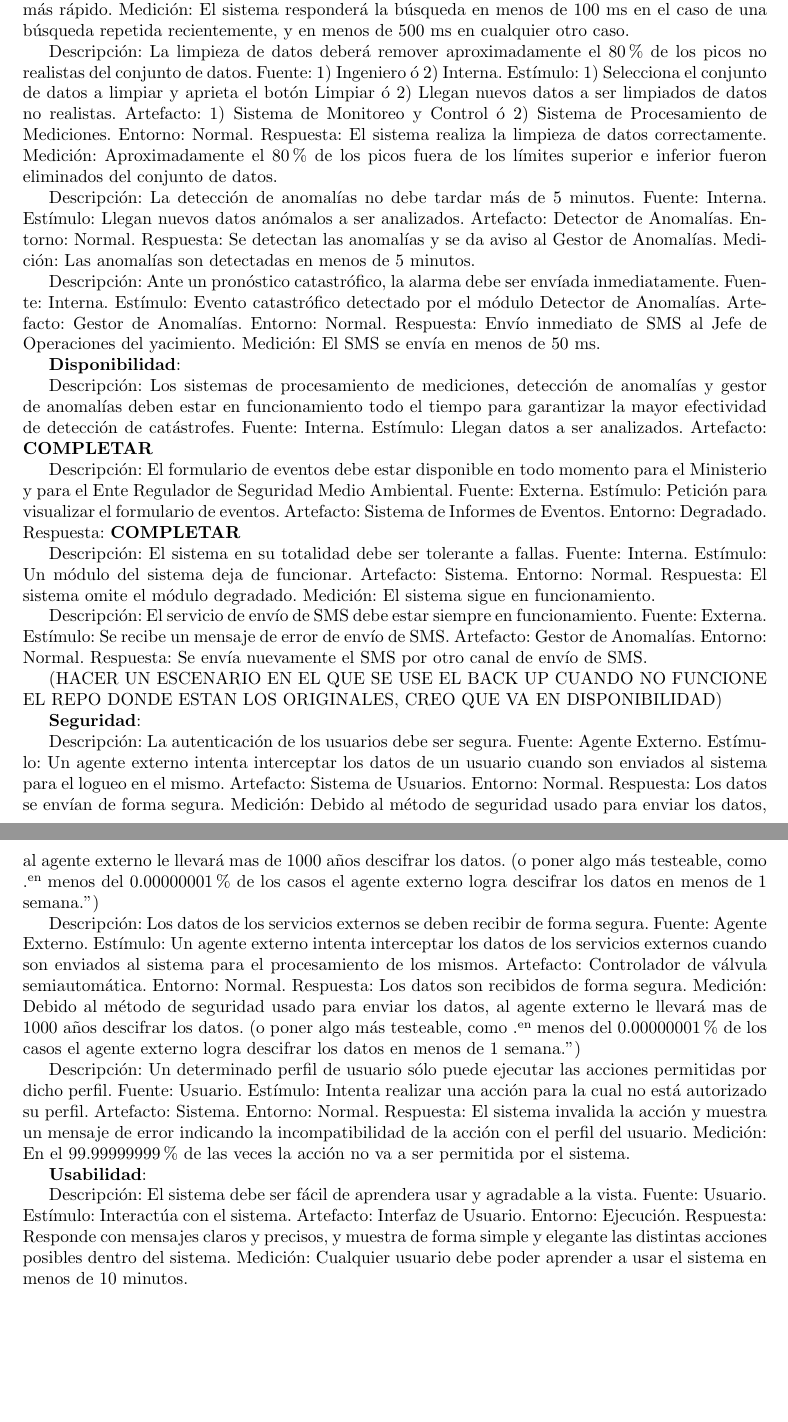
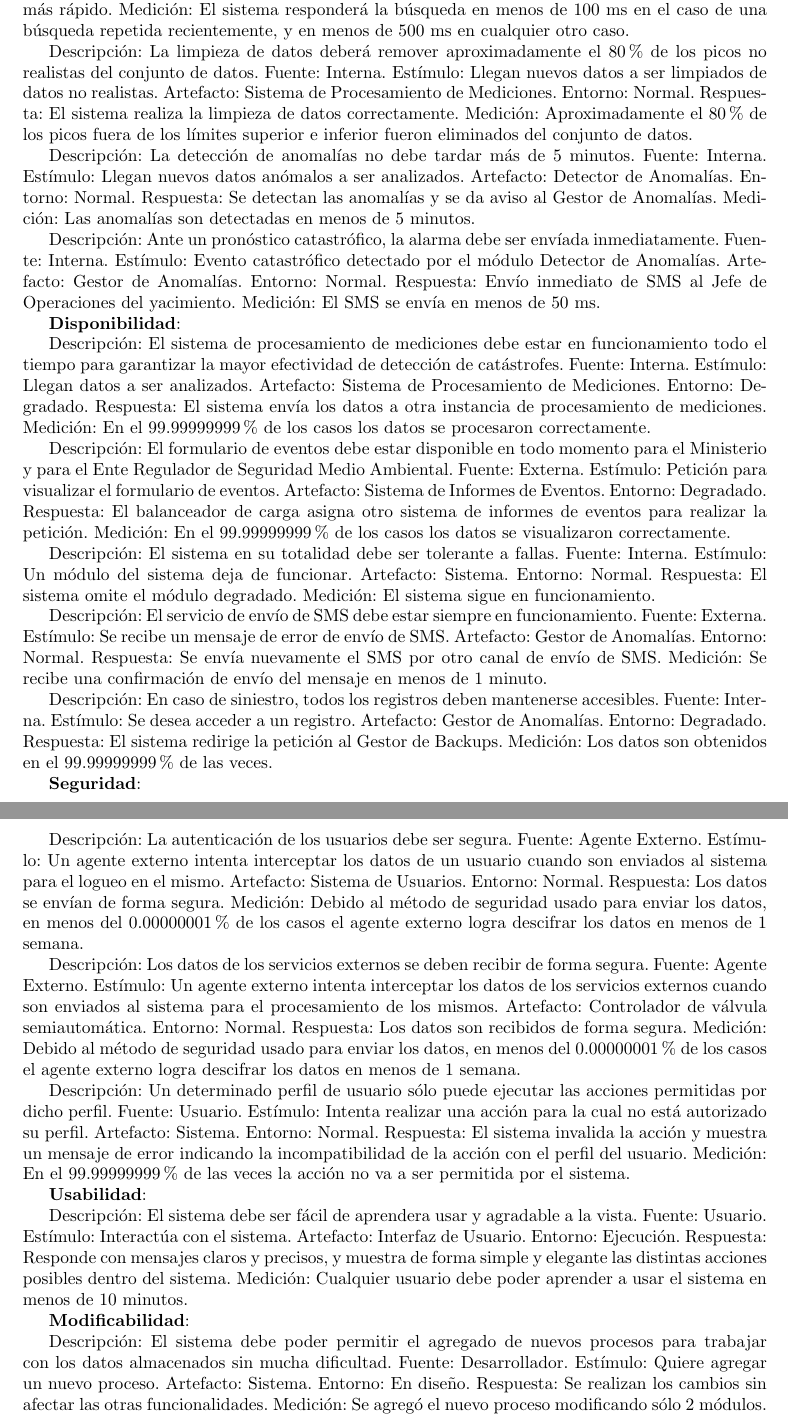
Before and after one commit to mbaigorria/ing2, a LaTeX document (tp2/docs/informe.tex): two parts of pages 6 and 7 of 11, joined at a grey line, cut so that both start at the same text, the shorter picture padded with empty space. Compiled offline with pdfLaTeX.

Commit message:
Terminado Atributos de Calidad

```diff
--- a/tp2/docs/informe.tex
+++ b/tp2/docs/informe.tex
@@ -253,9 +253,9 @@ Respuesta: Se obtienen los datos del evento buscado. Si la búsqueda es idéntic
 Medición: El sistema responderá la búsqueda en menos de 100 ms en el caso de una búsqueda repetida recientemente, y en menos de 500 ms en cualquier otro caso.
 
 Descripción: La limpieza de datos deberá remover aproximadamente el 80\% de los picos no realistas del conjunto de datos.
-Fuente: 1) Ingeniero ó 2) Interna.
-Estímulo: 1) Selecciona el conjunto de datos a limpiar y aprieta el botón Limpiar ó 2) Llegan nuevos datos a ser limpiados de datos no realistas.
-Artefacto: 1) Sistema de Monitoreo y Control ó 2) Sistema de Procesamiento de Mediciones.
+Fuente: Interna. % ó Ingeniero
+Estímulo: Llegan nuevos datos a ser limpiados de datos no realistas. % ó Selecciona el conjunto de datos a limpiar y aprieta el botón Limpiar.
+Artefacto: Sistema de Procesamiento de Mediciones. % ó Sistema de Monitoreo y Control.
 Entorno: Normal.
 Respuesta: El sistema realiza la limpieza de datos correctamente.
 Medición: Aproximadamente el 80\% de los picos fuera de los límites superior e inferior fueron eliminados del conjunto de datos.
@@ -278,17 +278,21 @@ Medición: El SMS se envía en menos de 50 ms.
 
 \textbf{Disponibilidad}:
 
-Descripción: Los sistemas de procesamiento de mediciones, detección de anomalías y gestor de anomalías deben estar en funcionamiento todo el tiempo para garantizar la mayor efectividad de detección de catástrofes.
+Descripción: El sistema de procesamiento de mediciones debe estar en funcionamiento todo el tiempo para garantizar la mayor efectividad de detección de catástrofes.
 Fuente: Interna.
 Estímulo: Llegan datos a ser analizados.
-Artefacto: \textbf{COMPLETAR}
+Artefacto: Sistema de Procesamiento de Mediciones.
+Entorno: Degradado.
+Respuesta: El sistema envía los datos a otra instancia de procesamiento de mediciones.
+Medición: En el 99.99999999\% de los casos los datos se procesaron correctamente.
 
 Descripción: El formulario de eventos debe estar disponible en todo momento para el Ministerio y para el Ente Regulador de Seguridad Medio Ambiental.
 Fuente: Externa.
 Estímulo: Petición para visualizar el formulario de eventos.
 Artefacto: Sistema de Informes de Eventos.
 Entorno: Degradado.
-Respuesta: \textbf{COMPLETAR}
+Respuesta: El balanceador de carga asigna otro sistema de informes de eventos para realizar la petición.
+Medición: En el 99.99999999\% de los casos los datos se visualizaron correctamente.
 
 Descripción: El sistema en su totalidad debe ser tolerante a fallas.
 Fuente: Interna.
@@ -304,8 +308,15 @@ Estímulo: Se recibe un mensaje de error de envío de SMS.
 Artefacto: Gestor de Anomalías.
 Entorno: Normal.
 Respuesta: Se envía nuevamente el SMS por otro canal de envío de SMS.
+Medición: Se recibe una confirmación de envío del mensaje en menos de 1 minuto.
 
-(HACER UN ESCENARIO EN EL QUE SE USE EL BACK UP CUANDO NO FUNCIONE EL REPO DONDE ESTAN LOS ORIGINALES, CREO QUE VA EN DISPONIBILIDAD)
+Descripción: En caso de siniestro, todos los registros deben mantenerse accesibles.
+Fuente: Interna.
+Estímulo: Se desea acceder a un registro.
+Artefacto: Gestor de Anomalías.
+Entorno: Degradado.
+Respuesta: El sistema redirige la petición al Gestor de Backups.
+Medición: Los datos son obtenidos en el 99.99999999\% de las veces.
 
 \textbf{Seguridad}:
 
@@ -315,7 +326,7 @@ Estímulo: Un agente externo intenta interceptar los datos de un usuario cuando
 Artefacto: Sistema de Usuarios.
 Entorno: Normal.
 Respuesta: Los datos se envían de forma segura.
-Medición: Debido al método de seguridad usado para enviar los datos, al agente externo le llevará mas de 1000 años descifrar los datos. (o poner algo más testeable, como "en menos del 0.00000001\% de los casos el agente externo logra descifrar los datos en menos de 1 semana.")
+Medición: Debido al método de seguridad usado para enviar los datos, en menos del 0.00000001\% de los casos el agente externo logra descifrar los datos en menos de 1 semana.
 
 Descripción: Los datos de los servicios externos se deben recibir de forma segura.
 Fuente: Agente Externo.
@@ -323,7 +334,7 @@ Estímulo: Un agente externo intenta interceptar los datos de los servicios exte
 Artefacto: Controlador de válvula semiautomática.
 Entorno: Normal.
 Respuesta: Los datos son recibidos de forma segura.
-Medición: Debido al método de seguridad usado para enviar los datos, al agente externo le llevará mas de 1000 años descifrar los datos. (o poner algo más testeable, como "en menos del 0.00000001\% de los casos el agente externo logra descifrar los datos en menos de 1 semana.")
+Medición: Debido al método de seguridad usado para enviar los datos, en menos del 0.00000001\% de los casos el agente externo logra descifrar los datos en menos de 1 semana.
 
 Descripción: Un determinado perfil de usuario sólo puede ejecutar las acciones permitidas por dicho perfil.
 Fuente: Usuario. %Ingeniero. (pongo un ejemplo concreto, pero serviría para cualquier rol que intente hacer algo que no debería, no sé si está bien con esa descripción general poner roles particulares)
@@ -343,15 +354,15 @@ Entorno: Ejecución.
 Respuesta: Responde con mensajes claros y precisos, y muestra de forma simple y elegante las distintas acciones posibles dentro del sistema.
 Medición: Cualquier usuario debe poder aprender a usar el sistema en menos de 10 minutos.
 
-%\textbf{Modificabilidad}:
+\textbf{Modificabilidad}:
 
-%Descripción: El sistema debe poder permitir el agregado de nuevos procesos para trabajar con los datos almacenados sin mucha dificultad.
-%Fuente: Desarrollador.
-%Estímulo: Quiere agregar un nuevo proceso.
-%Artefacto: Sistema.
-%Entorno: En diseño.
-%Respuesta: Se realizan los cambios sin afectar las otras funcionalidades.
-%Medición: Se agregó el nuevo proceso modificando sólo 2 módulos.
+Descripción: El sistema debe poder permitir el agregado de nuevos procesos para trabajar con los datos almacenados sin mucha dificultad.
+Fuente: Desarrollador.
+Estímulo: Quiere agregar un nuevo proceso.
+Artefacto: Sistema.
+Entorno: En diseño.
+Respuesta: Se realizan los cambios sin afectar las otras funcionalidades.
+Medición: Se agregó el nuevo proceso modificando sólo 2 módulos.
 
 \pagebreak
 
```
